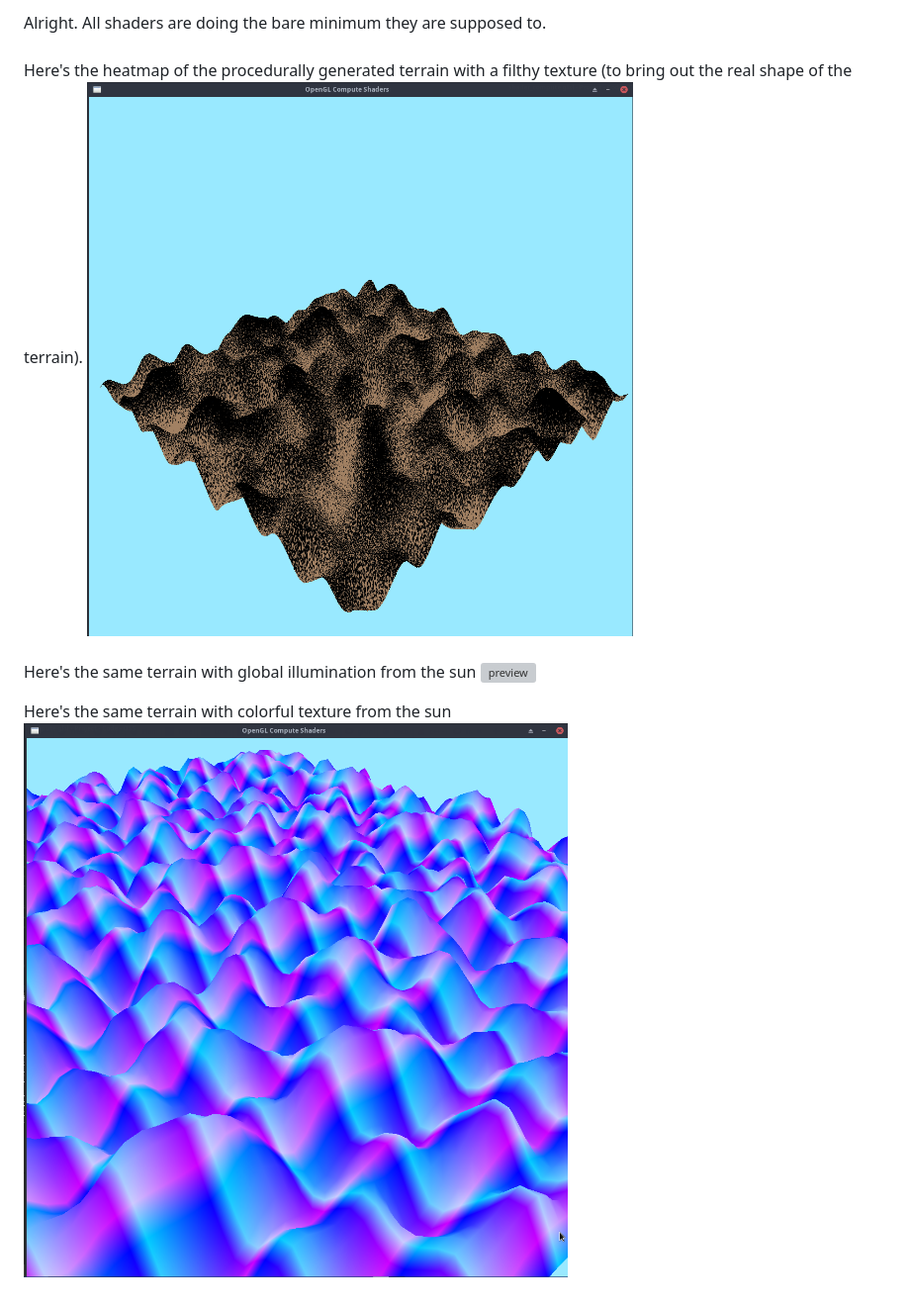
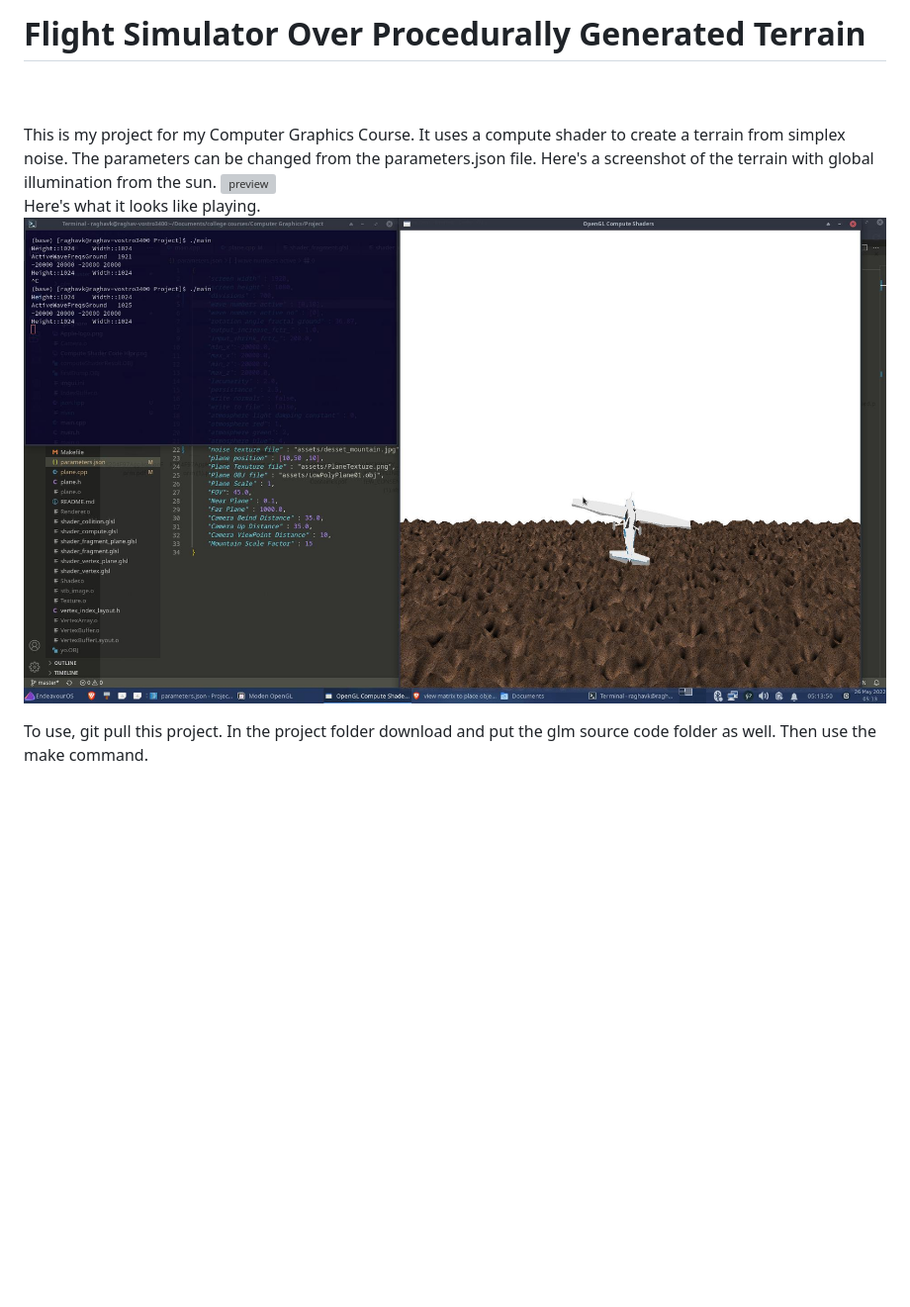
Before and after one commit to professorcode1/Computer-Graphics-Project, a Markdown page: README.md, the part around the change. Shown: that part at 99% size. GitHub-like rendering; pictures changed too: ScreenShots/ZhQkAae.jpeg (added); blank space fills up the shorter version; grey boxes are pictures that could not be loaded.

```diff
--- a/README.md
+++ b/README.md
@@ -1,11 +1,9 @@
-Alright. All shaders are doing the bare minimum they are supposed to.
+<h1>Flight Simulator Over Procedurally Generated Terrain</h1>
 <br><br>
-Here's the heatmap of the procedurally generated terrain with a filthy texture
-(to bring out the real shape of the terrain).
-<img alt="preview" src="ScreenShots/Heatmap.png" >
-<br><br>
-Here's the same terrain with global illumination from the sun
+This is my project for my Computer Graphics Course. It uses a compute shader to create a terrain from simplex noise. The parameters can be changed from the parameters.json file. Here's a screenshot of the terrain with global illumination from the sun.
 <img alt="preview" src="ScreenShots/Global Lighting.png" >
 
-Here's the same terrain with colorful texture from the sun
-<img alt="preview" src="ScreenShots/Colorful_heatmap.png" >
+Here's what it looks like playing.
+<img alt="preview" src="ScreenShots/ZhQkAae.jpeg" >
+
+To use, git pull this project. In the project folder download and put the glm source code folder as well. Then use the make command.
```
Also changed, not shown: 3 other files.
